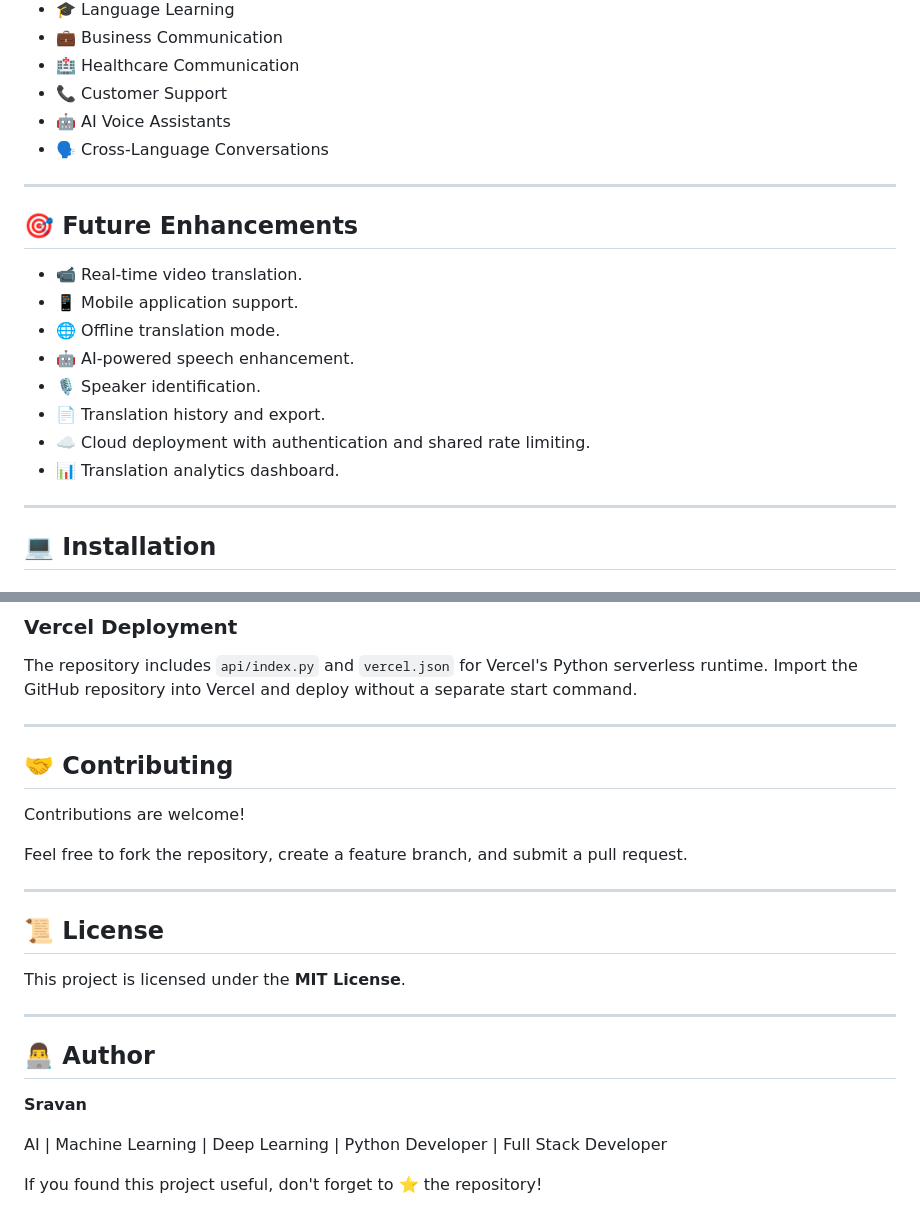
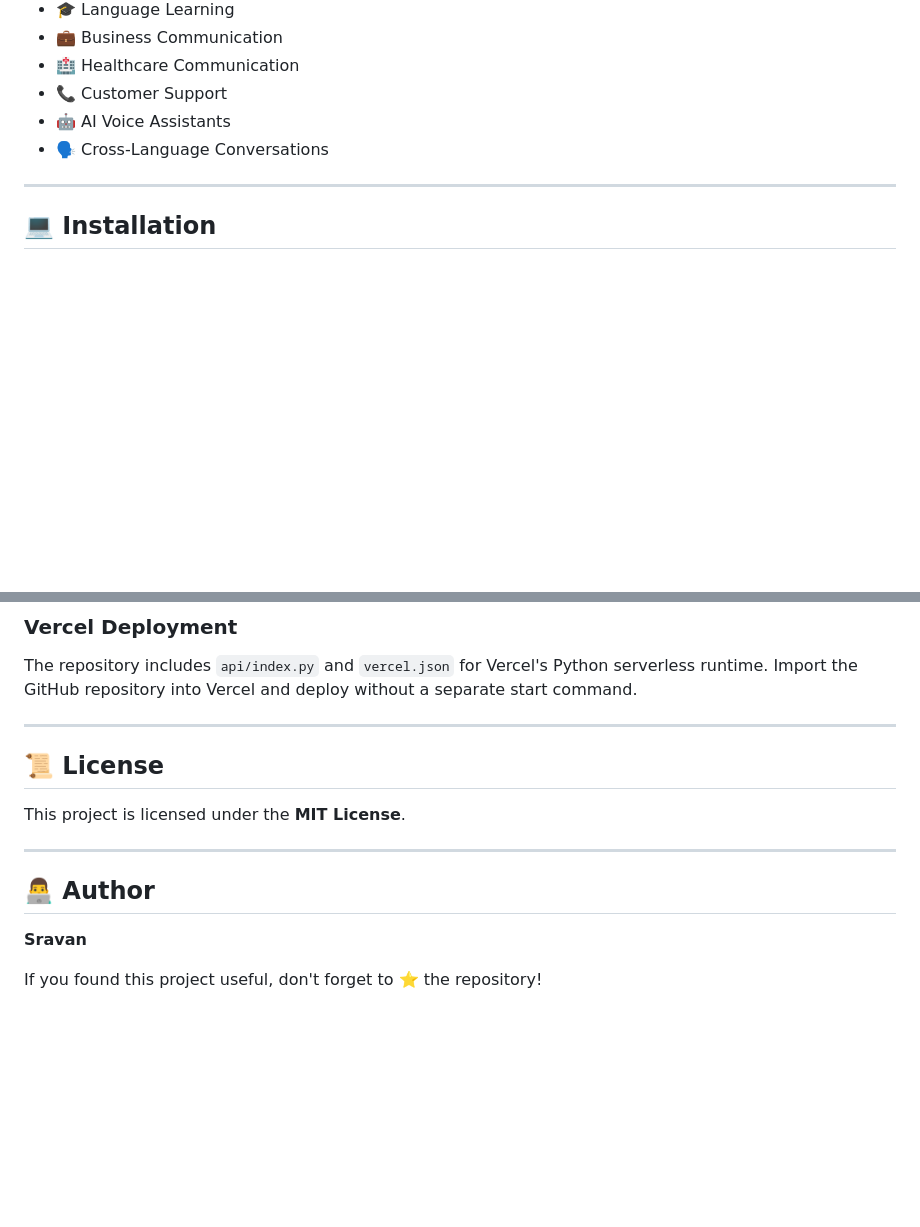
Before and after one commit to Sravan94-git/Real-time-language-translator, a Markdown page: README.md, 2 parts joined by grey strips. Rendered like a GitHub page; blank space fills up the shorter version.

Commit message:
New Version

```diff
--- a/README.md
+++ b/README.md
@@ -83,18 +83,6 @@ Real-Time-Language-Translator/
 - 🤖 AI Voice Assistants
 - 🗣️ Cross-Language Conversations
 
-***
-
-## 🎯 Future Enhancements
-
-- 📹 Real-time video translation.
-- 📱 Mobile application support.
-- 🌐 Offline translation mode.
-- 🤖 AI-powered speech enhancement.
-- 🎙️ Speaker identification.
-- 📄 Translation history and export.
-- ☁️ Cloud deployment with authentication and shared rate limiting.
-- 📊 Translation analytics dashboard.
 
 ***
 
@@ -178,13 +166,6 @@ The repository includes `api/index.py` and `vercel.json` for Vercel's Python ser
 
 ***
 
-## 🤝 Contributing
-
-Contributions are welcome!
-
-Feel free to fork the repository, create a feature branch, and submit a pull request.
-
-***
 
 ## 📜 License
 
@@ -196,6 +177,4 @@ This project is licensed under the **MIT License**.
 
 **Sravan**
 
-AI | Machine Learning | Deep Learning | Python Developer | Full Stack Developer
-
 If you found this project useful, don't forget to ⭐ the repository!
```
